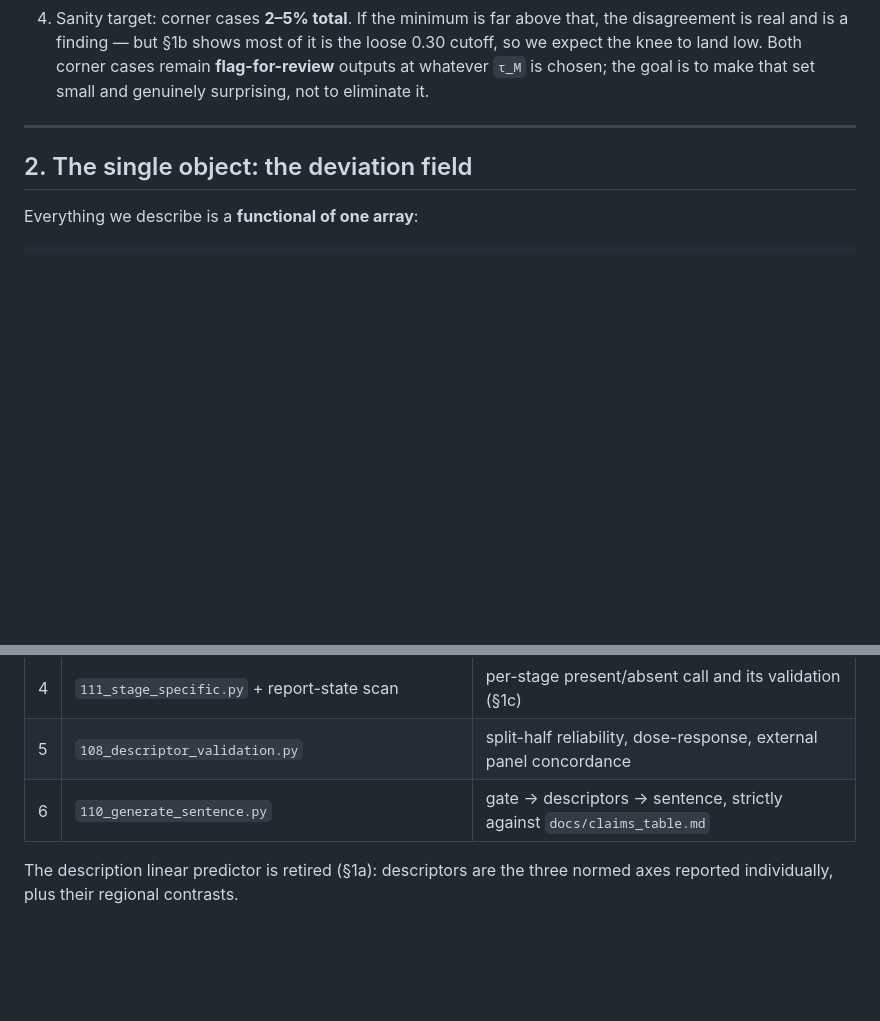
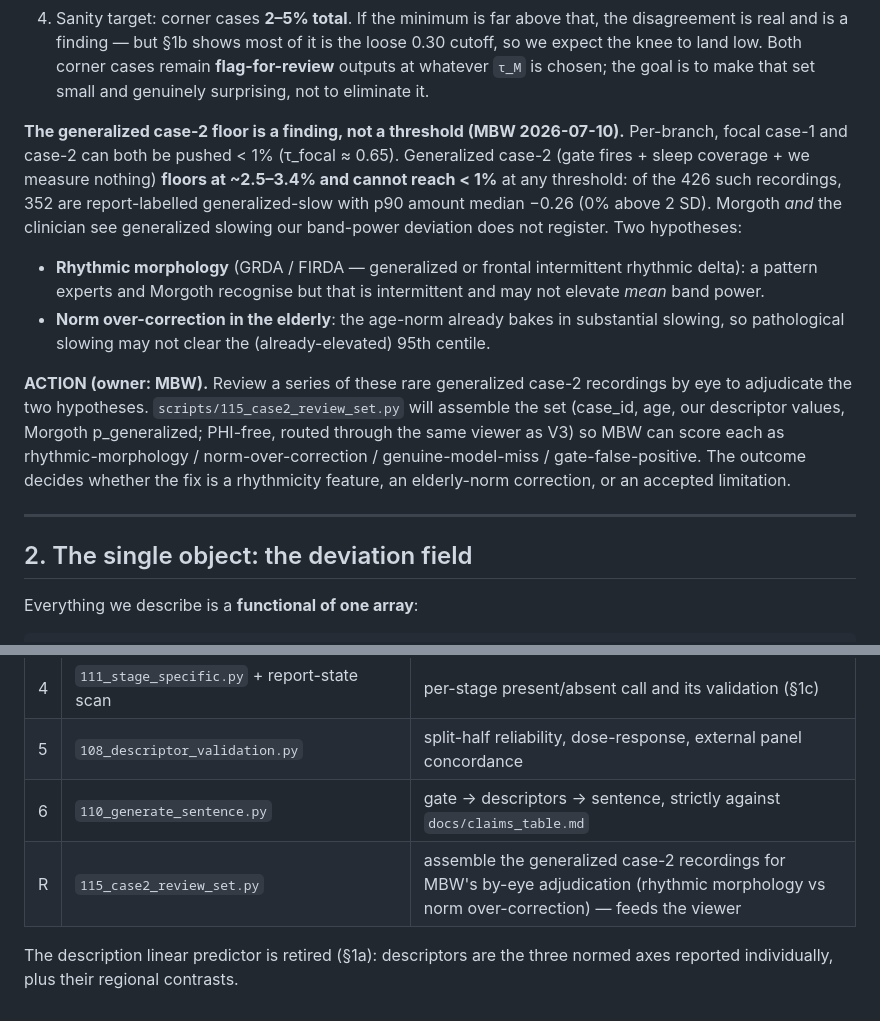
Before and after one commit to bdsp-core/morgoth-slowing-growth-curves, a Markdown page: docs/description_architecture.md, 2 parts joined by grey strips. Rendered like a GitHub page; blank space fills up the shorter version.

Commit message:
Plan: MBW to review generalized case-2 recordings to test the two hypotheses
The generalized case-2 floor (~3%: Morgoth + report agree on generalized slowing, our band-power
deviation sees nothing) is a genuine limitation with two candidate explanations -- rhythmic
morphology (GRDA/FIRDA that does not elevate mean band power) or age-norm over-correction in the
elderly. MBW will review a series of these rare cases by eye to adjudicate. scripts/115 assembles a
PHI-free review set (routed through the V3 viewer) with case_id, age, our descriptor values and
Morgoth p_generalized; MBW scores each as rhythmic-morphology / norm-over-correction /
genuine-miss / gate-false-positive. The verdict decides the fix.

Co-Authored-By: Claude Opus 4.8 <noreply@anthropic.com>

```diff
--- a/docs/description_architecture.md
+++ b/docs/description_architecture.md
@@ -108,6 +108,22 @@ Optimisation (to be run in `scripts/112_operating_points.py`):
    is a finding — but §1b shows most of it is the loose 0.30 cutoff, so we expect the knee to land low.
 Both corner cases remain **flag-for-review** outputs at whatever `τ_M` is chosen; the goal is to make that set
 small and genuinely surprising, not to eliminate it.
+
+**The generalized case-2 floor is a finding, not a threshold (MBW 2026-07-10).** Per-branch, focal case-1 and
+case-2 can both be pushed < 1% (τ_focal ≈ 0.65). Generalized case-2 (gate fires + sleep coverage + we measure
+nothing) **floors at ~2.5–3.4% and cannot reach < 1%** at any threshold: of the 426 such recordings, 352 are
+report-labelled generalized-slow with p90 amount median −0.26 (0% above 2 SD). Morgoth *and* the clinician see
+generalized slowing our band-power deviation does not register. Two hypotheses:
+- **Rhythmic morphology** (GRDA / FIRDA — generalized or frontal intermittent rhythmic delta): a pattern
+  experts and Morgoth recognise but that is intermittent and may not elevate *mean* band power.
+- **Norm over-correction in the elderly**: the age-norm already bakes in substantial slowing, so pathological
+  slowing may not clear the (already-elevated) 95th centile.
+
+**ACTION (owner: MBW).** Review a series of these rare generalized case-2 recordings by eye to adjudicate the
+two hypotheses. `scripts/115_case2_review_set.py` will assemble the set (case_id, age, our descriptor values,
+Morgoth p_generalized; PHI-free, routed through the same viewer as V3) so MBW can score each as
+rhythmic-morphology / norm-over-correction / genuine-model-miss / gate-false-positive. The outcome decides
+whether the fix is a rhythmicity feature, an elderly-norm correction, or an accepted limitation.
 
 ---
 
@@ -230,6 +246,7 @@ of normals"* rather than inventing a lobe.
 | 4 | `111_stage_specific.py` + report-state scan | per-stage present/absent call and its validation (§1c) |
 | 5 | `108_descriptor_validation.py` | split-half reliability, dose-response, external panel concordance |
 | 6 | `110_generate_sentence.py` | gate → descriptors → sentence, strictly against `docs/claims_table.md` |
+| R | `115_case2_review_set.py` | assemble the generalized case-2 recordings for MBW's by-eye adjudication (rhythmic morphology vs norm over-correction) — feeds the viewer |
 
 The description linear predictor is retired (§1a): descriptors are the three normed axes reported
 individually, plus their regional contrasts.
```
